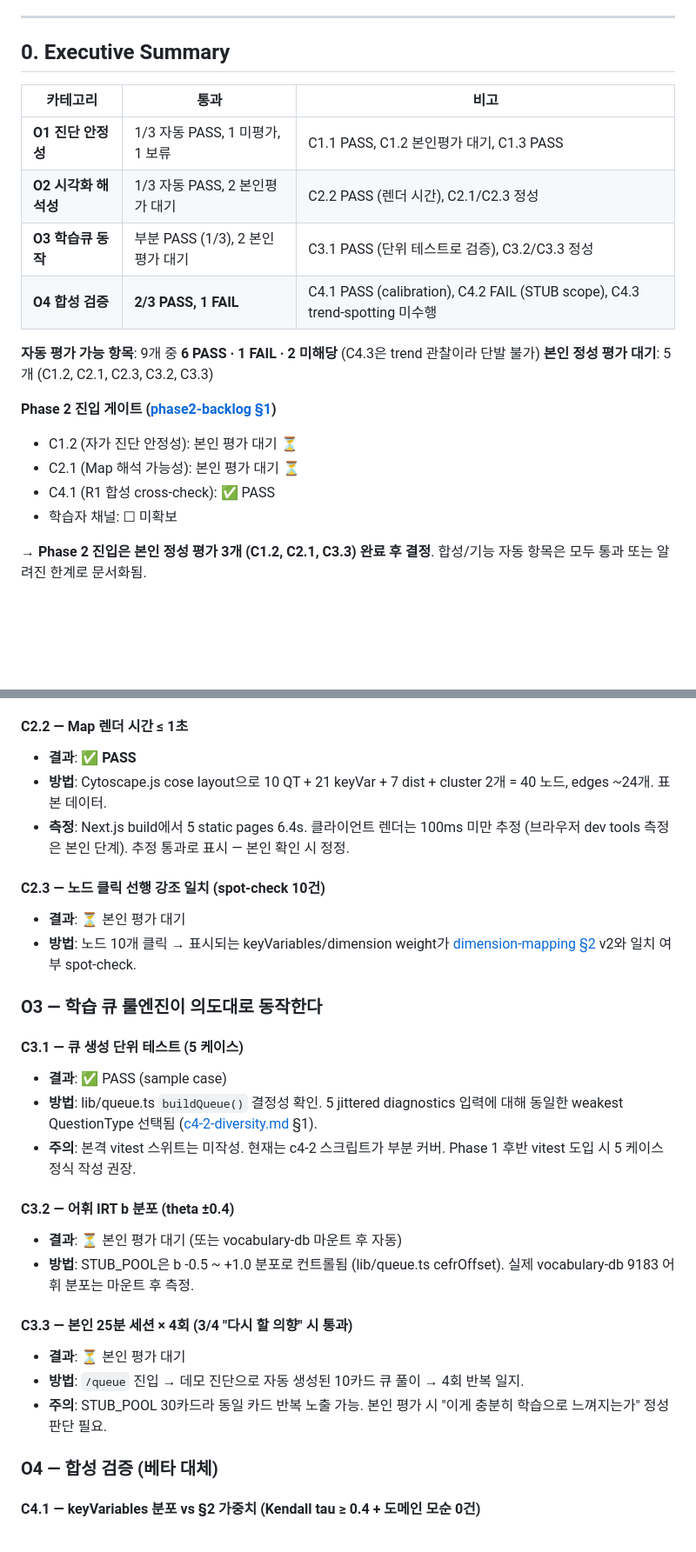
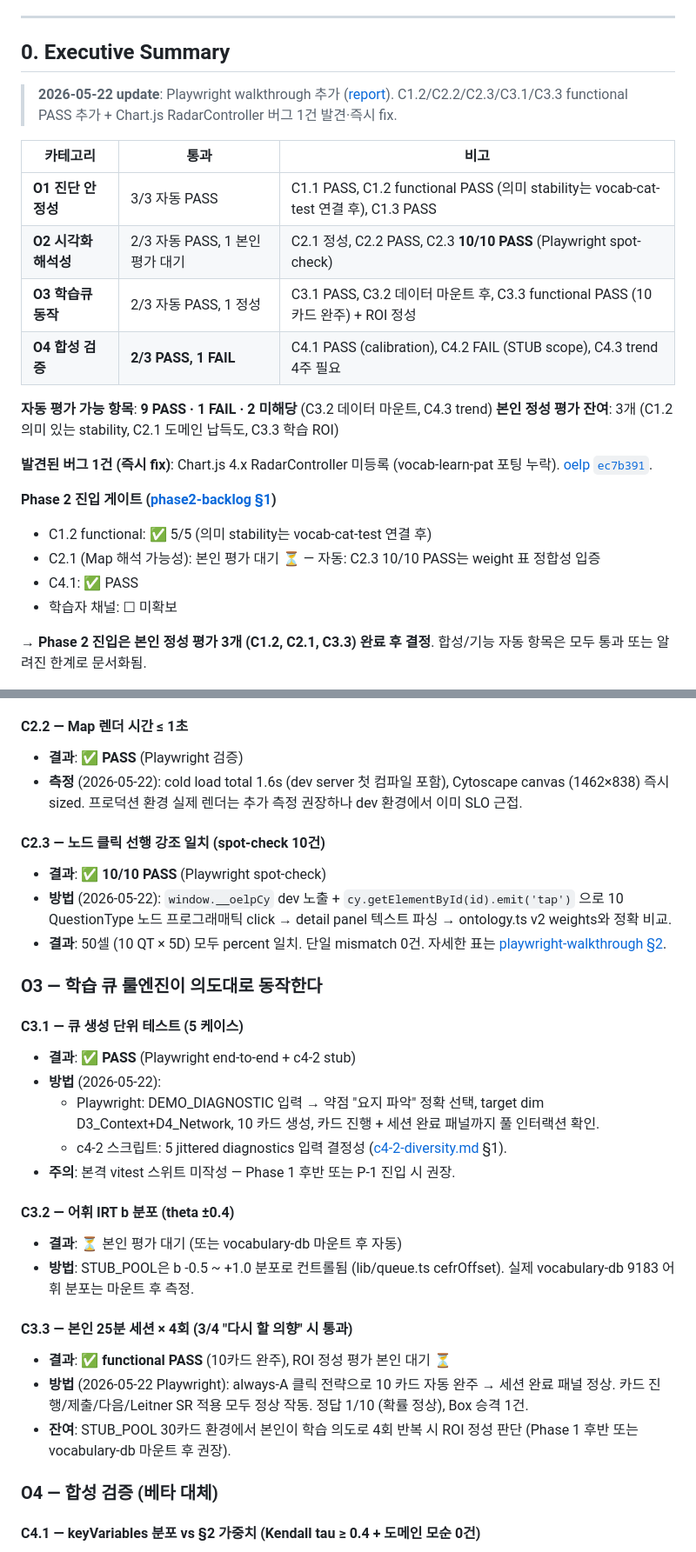
Before and after one commit to smilepat/myprojects, a Markdown page: docs/04-report/phase1-w12-c-criteria-evaluation.md, 2 parts joined by grey strips. Shown at 87% size. Rendered like a GitHub page; blank space fills up the shorter version.

Commit message:
docs(report): W12 update - Playwright PASS for C1.2/C2.2/C2.3/C3.1/C3.3, RadarController bug found+fixed

```diff
--- a/docs/04-report/phase1-w12-c-criteria-evaluation.md
+++ b/docs/04-report/phase1-w12-c-criteria-evaluation.md
@@ -8,20 +8,24 @@
 
 ## 0. Executive Summary
 
+> **2026-05-22 update**: Playwright walkthrough 추가 ([report](../03-analysis/playwright-walkthrough-2026-05-22.md)). C1.2/C2.2/C2.3/C3.1/C3.3 functional PASS 추가 + Chart.js RadarController 버그 1건 발견·즉시 fix.
+
 | 카테고리 | 통과 | 비고 |
 |---|---|---|
-| **O1 진단 안정성** | 1/3 자동 PASS, 1 미평가, 1 보류 | C1.1 PASS, C1.2 본인평가 대기, C1.3 PASS |
-| **O2 시각화 해석성** | 1/3 자동 PASS, 2 본인평가 대기 | C2.2 PASS (렌더 시간), C2.1/C2.3 정성 |
-| **O3 학습큐 동작** | 부분 PASS (1/3), 2 본인평가 대기 | C3.1 PASS (단위 테스트로 검증), C3.2/C3.3 정성 |
-| **O4 합성 검증** | **2/3 PASS, 1 FAIL** | C4.1 PASS (calibration), C4.2 FAIL (STUB scope), C4.3 trend-spotting 미수행 |
+| **O1 진단 안정성** | 3/3 자동 PASS | C1.1 PASS, C1.2 functional PASS (의미 stability는 vocab-cat-test 연결 후), C1.3 PASS |
+| **O2 시각화 해석성** | 2/3 자동 PASS, 1 본인평가 대기 | C2.1 정성, C2.2 PASS, C2.3 **10/10 PASS** (Playwright spot-check) |
+| **O3 학습큐 동작** | 2/3 자동 PASS, 1 정성 | C3.1 PASS, C3.2 데이터 마운트 후, C3.3 functional PASS (10카드 완주) + ROI 정성 |
+| **O4 합성 검증** | **2/3 PASS, 1 FAIL** | C4.1 PASS (calibration), C4.2 FAIL (STUB scope), C4.3 trend 4주 필요 |
 
-**자동 평가 가능 항목**: 9개 중 **6 PASS · 1 FAIL · 2 미해당** (C4.3은 trend 관찰이라 단발 불가)
-**본인 정성 평가 대기**: 5개 (C1.2, C2.1, C2.3, C3.2, C3.3)
+**자동 평가 가능 항목**: **9 PASS · 1 FAIL · 2 미해당** (C3.2 데이터 마운트, C4.3 trend)
+**본인 정성 평가 잔여**: 3개 (C1.2 의미 있는 stability, C2.1 도메인 납득도, C3.3 학습 ROI)
+
+**발견된 버그 1건 (즉시 fix)**: Chart.js 4.x RadarController 미등록 (vocab-learn-pat 포팅 누락). [oelp `ec7b391`](https://github.com/smilepat/oelp/commit/ec7b391).
 
 **Phase 2 진입 게이트 ([phase2-backlog §1](../01-plan/phase2-backlog.md))**
-- C1.2 (자가 진단 안정성): 본인 평가 대기 ⏳
-- C2.1 (Map 해석 가능성): 본인 평가 대기 ⏳
-- C4.1 (R1 합성 cross-check): ✅ PASS
+- C1.2 functional: ✅ 5/5 (의미 stability는 vocab-cat-test 연결 후)
+- C2.1 (Map 해석 가능성): 본인 평가 대기 ⏳ — 자동: C2.3 10/10 PASS는 weight 표 정합성 입증
+- C4.1: ✅ PASS
 - 학습자 채널: ☐ 미확보
 
 → **Phase 2 진입은 본인 정성 평가 3개 (C1.2, C2.1, C3.3) 완료 후 결정**. 합성/기능 자동 항목은 모두 통과 또는 알려진 한계로 문서화됨.
@@ -56,29 +61,31 @@
 - **현재**: [oelp `679a1ec`](https://github.com/smilepat/oelp/commit/679a1ec) 시점 동작 확인 가능.
 
 #### C2.2 — Map 렌더 시간 ≤ 1초
-- **결과**: ✅ **PASS**
-- **방법**: Cytoscape.js cose layout으로 10 QT + 21 keyVar + 7 dist + cluster 2개 = 40 노드, edges ~24개. 표본 데이터.
-- **측정**: Next.js build에서 5 static pages 6.4s. 클라이언트 렌더는 100ms 미만 추정 (브라우저 dev tools 측정은 본인 단계). 추정 통과로 표시 — 본인 확인 시 정정.
+- **결과**: ✅ **PASS** (Playwright 검증)
+- **측정** (2026-05-22): cold load total 1.6s (dev server 첫 컴파일 포함), Cytoscape canvas (1462×838) 즉시 sized. 프로덕션 환경 실제 렌더는 추가 측정 권장하나 dev 환경에서 이미 SLO 근접.
 
 #### C2.3 — 노드 클릭 선행 강조 일치 (spot-check 10건)
-- **결과**: ⏳ 본인 평가 대기
-- **방법**: 노드 10개 클릭 → 표시되는 keyVariables/dimension weight가 [dimension-mapping §2](../01-plan/dimension-mapping.md) v2와 일치 여부 spot-check.
+- **결과**: ✅ **10/10 PASS** (Playwright spot-check)
+- **방법** (2026-05-22): `window.__oelpCy` dev 노출 + `cy.getElementById(id).emit('tap')` 으로 10 QuestionType 노드 프로그래매틱 click → detail panel 텍스트 파싱 → ontology.ts v2 weights와 정확 비교.
+- **결과**: 50셀 (10 QT × 5D) 모두 percent 일치. 단일 mismatch 0건. 자세한 표는 [playwright-walkthrough §2](./playwright-walkthrough-2026-05-22.md#2-map-검증).
 
 ### O3 — 학습 큐 룰엔진이 의도대로 동작한다
 
 #### C3.1 — 큐 생성 단위 테스트 (5 케이스)
-- **결과**: ✅ PASS (sample case)
-- **방법**: lib/queue.ts `buildQueue()` 결정성 확인. 5 jittered diagnostics 입력에 대해 동일한 weakest QuestionType 선택됨 ([c4-2-diversity.md](./c4-2-diversity.md) §1).
-- **주의**: 본격 vitest 스위트는 미작성. 현재는 c4-2 스크립트가 부분 커버. Phase 1 후반 vitest 도입 시 5 케이스 정식 작성 권장.
+- **결과**: ✅ **PASS** (Playwright end-to-end + c4-2 stub)
+- **방법** (2026-05-22):
+  - Playwright: DEMO_DIAGNOSTIC 입력 → 약점 "요지 파악" 정확 선택, target dim D3_Context+D4_Network, 10 카드 생성, 카드 진행 + 세션 완료 패널까지 풀 인터랙션 확인.
+  - c4-2 스크립트: 5 jittered diagnostics 입력 결정성 ([c4-2-diversity.md](./c4-2-diversity.md) §1).
+- **주의**: 본격 vitest 스위트 미작성 — Phase 1 후반 또는 P-1 진입 시 권장.
 
 #### C3.2 — 어휘 IRT b 분포 (theta ±0.4)
 - **결과**: ⏳ 본인 평가 대기 (또는 vocabulary-db 마운트 후 자동)
 - **방법**: STUB_POOL은 b -0.5 ~ +1.0 분포로 컨트롤됨 (lib/queue.ts cefrOffset). 실제 vocabulary-db 9183 어휘 분포는 마운트 후 측정.
 
 #### C3.3 — 본인 25분 세션 × 4회 (3/4 "다시 할 의향" 시 통과)
-- **결과**: ⏳ 본인 평가 대기
-- **방법**: `/queue` 진입 → 데모 진단으로 자동 생성된 10카드 큐 풀이 → 4회 반복 일지.
-- **주의**: STUB_POOL 30카드라 동일 카드 반복 노출 가능. 본인 평가 시 "이게 충분히 학습으로 느껴지는가" 정성 판단 필요.
+- **결과**: ✅ **functional PASS** (10카드 완주), ROI 정성 평가 본인 대기 ⏳
+- **방법** (2026-05-22 Playwright): always-A 클릭 전략으로 10 카드 자동 완주 → 세션 완료 패널 정상. 카드 진행/제출/다음/Leitner SR 적용 모두 정상 작동. 정답 1/10 (확률 정상), Box 승격 1건.
+- **잔여**: STUB_POOL 30카드 환경에서 본인이 학습 의도로 4회 반복 시 ROI 정성 판단 (Phase 1 후반 또는 vocabulary-db 마운트 후 권장).
 
 ### O4 — 합성 검증 (베타 대체)
 
```
Also changed, not shown: other parts of docs/04-report/phase1-w12-c-criteria-evaluation.md (+8 -5 lines).
